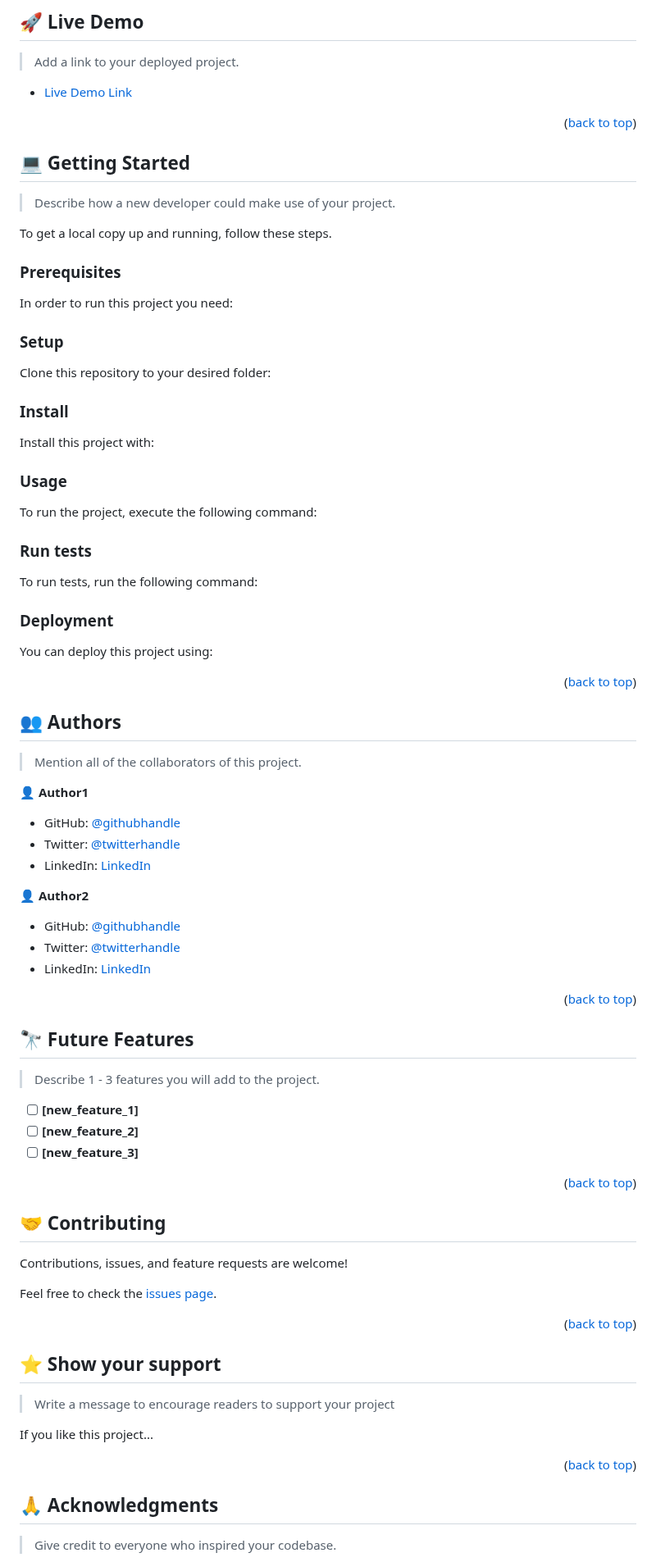
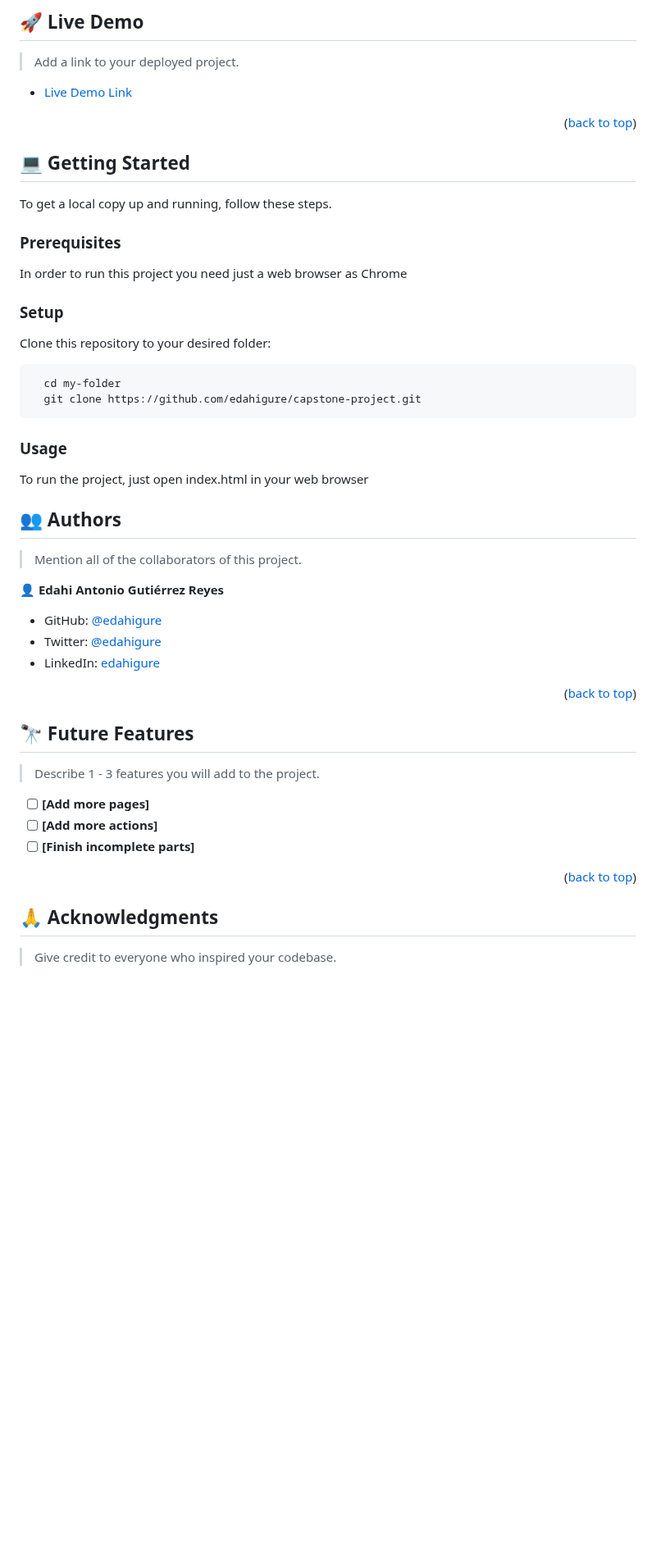
Before and after one commit to edahigure/capstone-project, a Markdown page: README.md, the part around one of its changes. Shown at 82% size. GitHub-like rendering; blank space fills up the shorter version.

````diff
--- a/README.md
+++ b/README.md
@@ -126,13 +121,14 @@ The section "Featured speakers" is created dynamically in JavaScript.
 
 ## 💻 Getting Started <a name="getting-started"></a>
 
-> Describe how a new developer could make use of your project.
+>
+
 
 To get a local copy up and running, follow these steps.
 
 ### Prerequisites
 
-In order to run this project you need:
+In order to run this project you need just a web browser as Chrome
 
 <!--
 Example command:
@@ -146,6 +142,12 @@ Example command:
 
 Clone this repository to your desired folder:
 
+```sh
+  cd my-folder
+  git clone https://github.com/edahigure/capstone-project.git
+```
+
+
 <!--
 Example commands:
 
@@ -155,22 +157,9 @@ Example commands:
 ```
 --->
 
-### Install
-
-Install this project with:
-
-<!--
-Example command:
-
-```sh
-  cd my-project
-  gem install
-```
---->
-
 ### Usage
 
-To run the project, execute the following command:
+To run the project, just open index.html in your web browser
 
 <!--
 Example command:
@@ -180,49 +169,19 @@ Example command:
 ```
 --->
 
-### Run tests
 
-To run tests, run the following command:
-
-<!--
-Example command:
-
-```sh
-  bin/rails test test/models/article_test.rb
-```
---->
-
-### Deployment
-
-You can deploy this project using:
-
-<!--
-Example:
-
-```sh
-
-```
- -->
-
-<p align="right">(<a href="#readme-top">back to top</a>)</p>
-
-<!-- AUTHORS -->
 
 ## 👥 Authors <a name="authors"></a>
 
 > Mention all of the collaborators of this project.
 
-👤 **Author1**
+👤 **Edahi Antonio Gutiérrez Reyes**
 
-- GitHub: [@githubhandle](https://github.com/githubhandle)
-- Twitter: [@twitterhandle](https://twitter.com/twitterhandle)
-- LinkedIn: [LinkedIn](https://linkedin.com/in/linkedinhandle)
+- GitHub: [@edahigure](https://github.com/edahigure)
+- Twitter: [@edahigure](https://twitter.com/edahigure)
+- LinkedIn: [edahigure](https://linkedin.com/in/edahigure)
 
-👤 **Author2**
 
-- GitHub: [@githubhandle](https://github.com/githubhandle)
-- Twitter: [@twitterhandle](https://twitter.com/twitterhandle)
-- LinkedIn: [LinkedIn](https://linkedin.com/in/linkedinhandle)
 
 <p align="right">(<a href="#readme-top">back to top</a>)</p>
 
@@ -232,31 +191,13 @@ Example:
 
 > Describe 1 - 3 features you will add to the project.
 
-- [ ] **[new_feature_1]**
-- [ ] **[new_feature_2]**
-- [ ] **[new_feature_3]**
+- [ ] **[Add more pages]**
+- [ ] **[Add more actions]**
+- [ ] **[Finish incomplete parts]**
 
 <p align="right">(<a href="#readme-top">back to top</a>)</p>
 
 <!-- CONTRIBUTING -->
-
-## 🤝 Contributing <a name="contributing"></a>
-
-Contributions, issues, and feature requests are welcome!
-
-Feel free to check the [issues page](../../issues/).
-
-<p align="right">(<a href="#readme-top">back to top</a>)</p>
-
-<!-- SUPPORT -->
-
-## ⭐️ Show your support <a name="support"></a>
-
-> Write a message to encourage readers to support your project
-
-If you like this project...
-
-<p align="right">(<a href="#readme-top">back to top</a>)</p>
 
 <!-- ACKNOWLEDGEMENTS -->
 
````
Also changed, not shown: other parts of README.md (+1 -21 lines).
